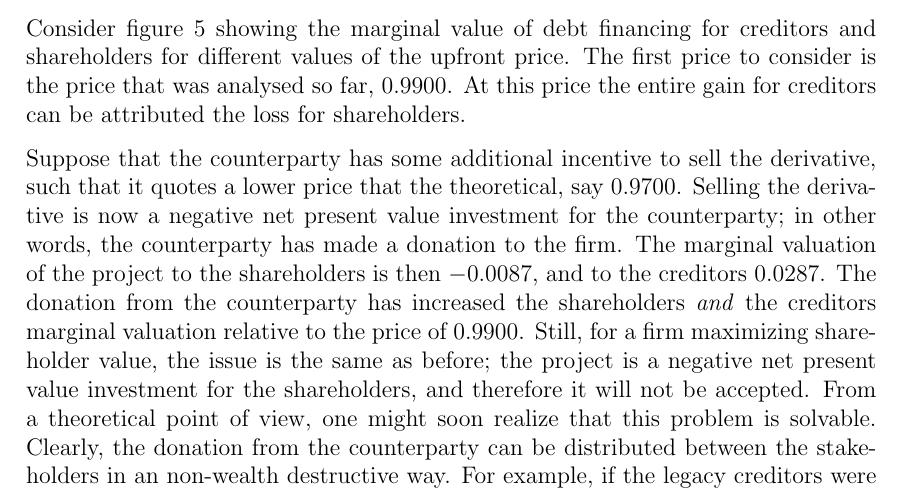
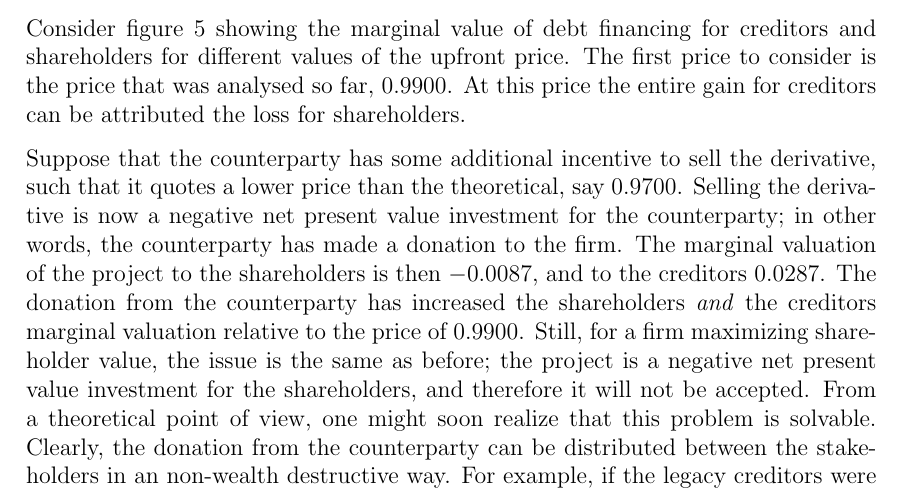
Before and after one commit to sebastianbaltser/master-thesis, a LaTeX thesis (thesis/main.tex, which reads thesis/content/body-matter/single-period-model/examples/risk-free-project/funding-by-debt-issuance.tex): part of page 50 of 71, cut so that both start at the same text. Compiled offline with pdfLaTeX.

Commit message:
Fix typo
Co-authored-by: SebastianAgergaard <53473607+SebastianAgergaard@users.noreply.github.com>

```diff
--- a/thesis/content/body-matter/single-period-model/examples/risk-free-project/funding-by-debt-issuance.tex
+++ b/thesis/content/body-matter/single-period-model/examples/risk-free-project/funding-by-debt-issuance.tex
@@ -218,7 +218,7 @@
         At this price the entire gain for creditors can be attributed the loss for shareholders.
 
         Suppose that the counterparty has some additional incentive to sell the derivative,
-        such that it quotes a lower price that the theoretical, say $\num{0.97}$.
+        such that it quotes a lower price than the theoretical, say $\num{0.97}$.
         Selling the derivative is now a negative net present value investment for the counterparty;
         in other words, the counterparty has made a donation to the firm.
         The marginal valuation of the project to the shareholders is then $\num{-0.008734}$,
```
